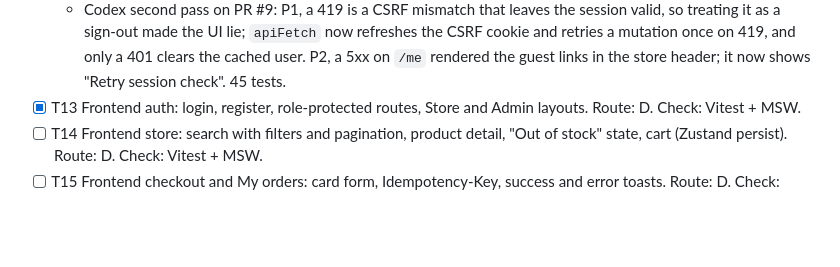
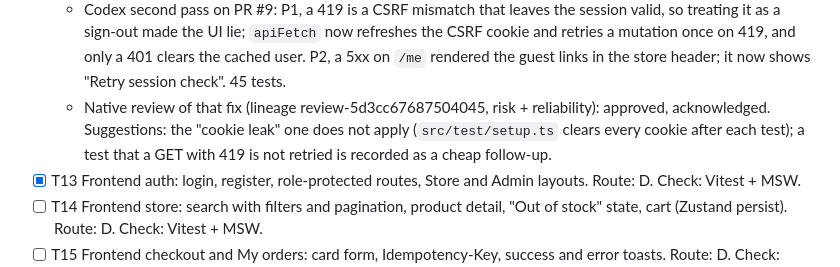
Before and after one commit to mrtheroi/loanProChallenge, a Markdown page: odd/tasks/loanpro-ecommerce.md, the part around the change. Drawn GitHub-style; blank space fills up the shorter version.

Commit message:
docs(odd): record the CSRF retry review

```diff
--- a/odd/tasks/loanpro-ecommerce.md
+++ b/odd/tasks/loanpro-ecommerce.md
@@ -227,6 +227,7 @@ Route: D = delegated writer (2+ non-trivial files); I = inline.
   - Review round on PR #9. The full slice exceeded the native lens budget (package-lock about 6,600 lines), so the T13 commit was reviewed alone (lineage review-b16ab186e916941c, risk + reliability, approved, acknowledged). Codex P2 plus three native warnings, one root cause: the cached session was never reconciled with the server (`staleTime: Infinity`, no 401 handling, a guest `/me` racing the login, a silent logout failure). Fix: a shared `createQueryClient` clears the user on any 401/419, `/me` refetches on every focus and after 60 s, login/register cancel the in-flight check before writing the user, and logout and session-check failures are visible (retry button). Native warning 2: `/\t/evil.example` passed the redirect filter; targets are now rejected on control characters or backslashes and parsed with `URL` against a fixed origin. MSW lesson: within one `server.use(...)` the first matching handler wins, so overrides must come first (one test passed for the wrong reason until reordered). Mutation checks: removing the cancel or the 401 handler each fail a test. 39 tests, tsc and oxlint clean.
   - Native review of that fix (lineage review-09c729a3331e5b6e, risk + reliability) opened one bounded correction: CRITICAL, `/a/..//evil.example` passed the raw checks and URL parsing collapsed it to `//evil.example`, a regression introduced by the fix (reproduced in Node before changing anything). Correction (7 lines): reject any normalized result starting with `//`, plus tests for the dot-segment forms. The targeted validator approved it; acknowledged. Non-blocking advisories recorded for later: no test for the 419 local sign-out path; the focus test leaves focusManager state on failure; the race test uses a 50 ms wait. 41 tests.
   - Codex second pass on PR #9: P1, a 419 is a CSRF mismatch that leaves the session valid, so treating it as a sign-out made the UI lie; `apiFetch` now refreshes the CSRF cookie and retries a mutation once on 419, and only a 401 clears the cached user. P2, a 5xx on `/me` rendered the guest links in the store header; it now shows "Retry session check". 45 tests.
+  - Native review of that fix (lineage review-5d3cc67687504045, risk + reliability): approved, acknowledged. Suggestions: the "cookie leak" one does not apply (`src/test/setup.ts` clears every cookie after each test); a test that a GET with 419 is not retried is recorded as a cheap follow-up.
 - [x] T13 Frontend auth: login, register, role-protected routes, Store and Admin layouts. Route: D. Check: Vitest + MSW.
 - [ ] T14 Frontend store: search with filters and pagination, product detail, "Out of stock" state, cart (Zustand persist). Route: D. Check: Vitest + MSW.
 - [ ] T15 Frontend checkout and My orders: card form, Idempotency-Key, success and error toasts. Route: D. Check: Vitest + MSW.
```
